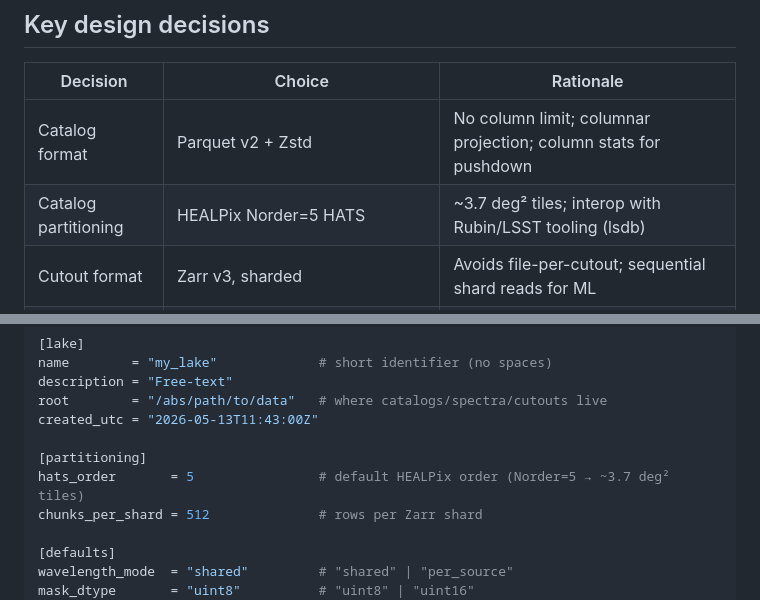
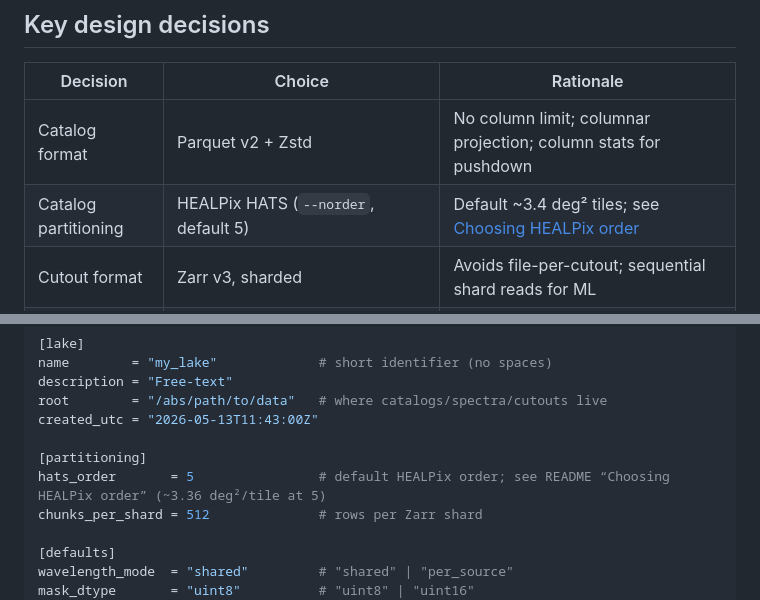
Before and after one commit to SFotopoulou/data_lake, a Markdown page: README.md, 2 parts joined by grey strips. Drawn GitHub-style.

Commit message:
add Norder guidance

```diff
--- a/README.md
+++ b/README.md
@@ -860,7 +923,7 @@ See `notebooks/` for worked examples:
 | Decision | Choice | Rationale |
 |---|---|---|
 | Catalog format | Parquet v2 + Zstd | No column limit; columnar projection; column stats for pushdown |
-| Catalog partitioning | HEALPix Norder=5 HATS | ~3.7 deg² tiles; interop with Rubin/LSST tooling (lsdb) |
+| Catalog partitioning | HEALPix HATS (`--norder`, default 5) | Default ~3.4 deg² tiles; see [Choosing HEALPix order](#choosing-healpix-order---norder--hats_order) |
 | Cutout format | Zarr v3, sharded | Avoids file-per-cutout; sequential shard reads for ML |
 | Cutout dtype | float32 | Full science precision; halve to float16 only for ML-only mirrors |
 | Spectra format | Zarr v3, sharded (flux/ivar/mask) | Symmetric with cutout layer; shared wavelength saves ~30% space |
@@ -883,7 +946,7 @@ root        = "/abs/path/to/data"   # where catalogs/spectra/cutouts live
 created_utc = "2026-05-13T11:43:00Z"
 
 [partitioning]
-hats_order       = 5                # default HEALPix order (Norder=5 → ~3.7 deg² tiles)
+hats_order       = 5                # default HEALPix order; see README “Choosing HEALPix order” (~3.36 deg²/tile at 5)
 chunks_per_shard = 512              # rows per Zarr shard
 
 [defaults]
```
Also changed, not shown: other parts of README.md (+63 -0 lines).
